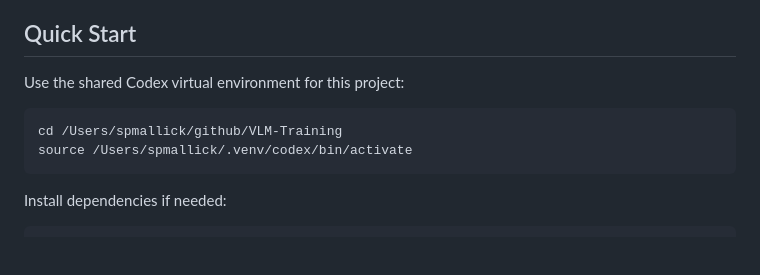
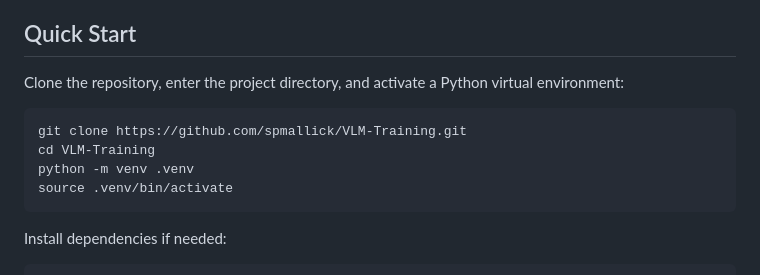
Before and after one commit to spmallick/VLM-Training, a Markdown page: README.md, the part around the change. Rendered like a GitHub page; blank space fills up the shorter version.

Commit message:
Make README setup instructions portable

````diff
--- a/README.md
+++ b/README.md
@@ -12,11 +12,13 @@ After the receipt is accepted, you can launch the agent. A controlled browser op
 
 ## Quick Start
 
-Use the shared Codex virtual environment for this project:
+Clone the repository, enter the project directory, and activate a Python virtual environment:
 
 ```bash
-cd /Users/spmallick/github/VLM-Training
-source /Users/spmallick/.venv/codex/bin/activate
+git clone https://github.com/spmallick/VLM-Training.git
+cd VLM-Training
+python -m venv .venv
+source .venv/bin/activate
 ```
 
 Install dependencies if needed:
````
